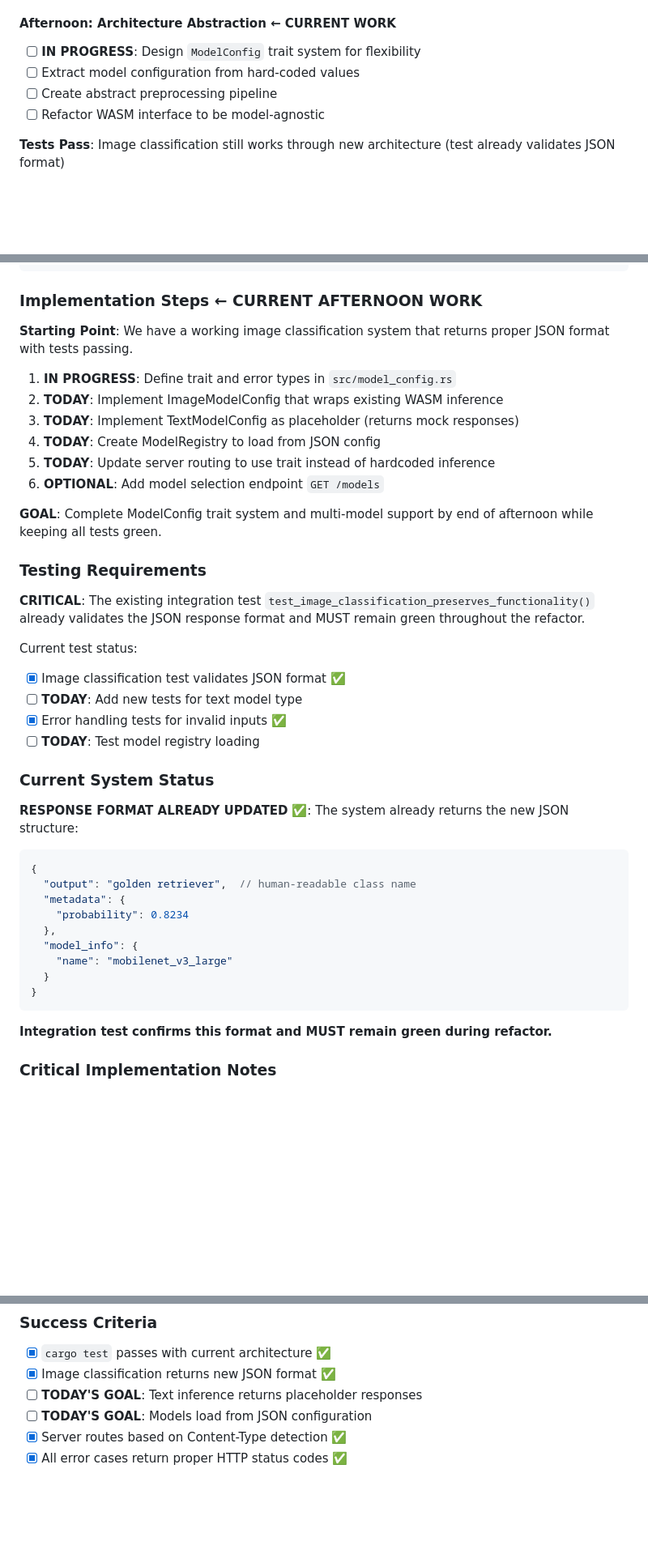
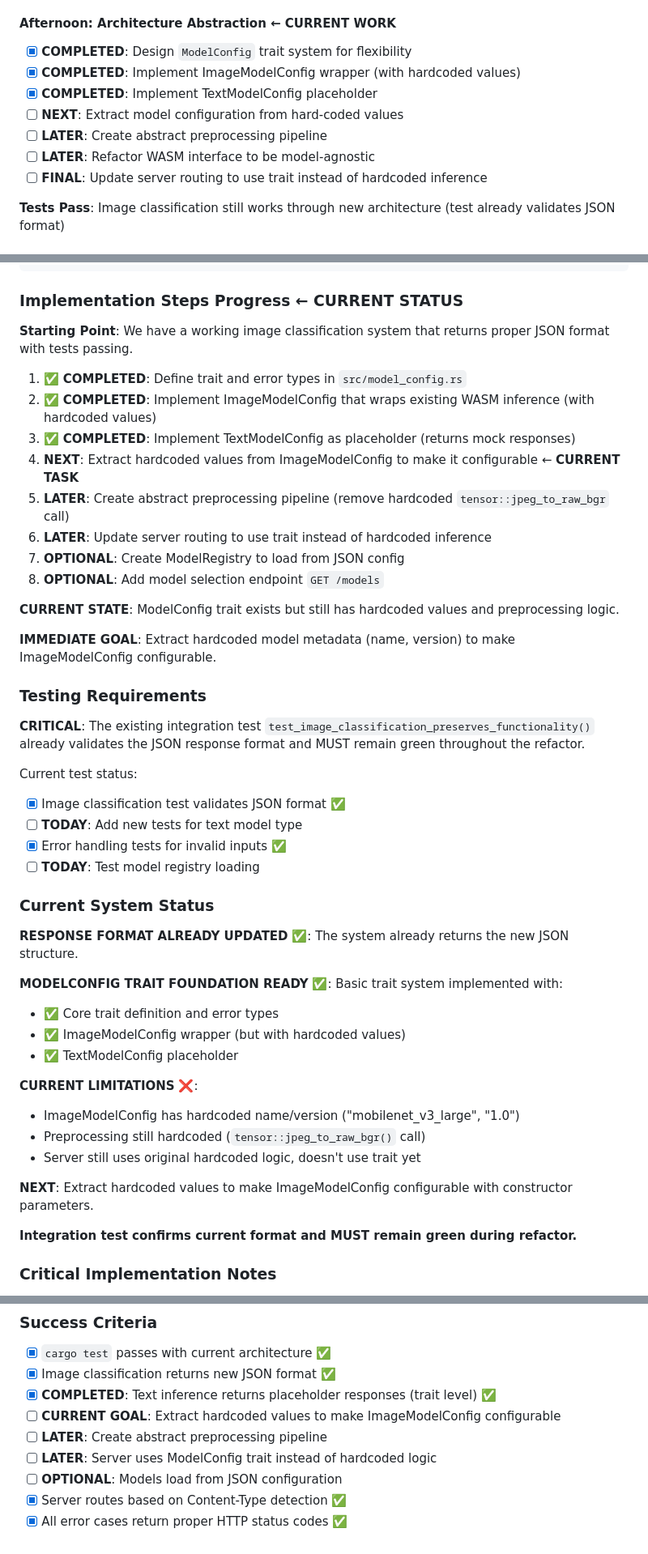
Before and after one commit to samharshe/OpenVINO-Llama, a Markdown page: plan.md, 3 parts joined by grey strips. Shown at 81% size. Rendered like a GitHub page; blank space fills up the shorter version.

Commit message:
created plan for next bit of refactoring.

````diff
--- a/plan.md
+++ b/plan.md
@@ -64,10 +64,13 @@ Transform existing v0.1 image classification prototype into a clean, flexible un
 - [x] **ALREADY DONE**: Restructured response format to JSON with output/metadata/model_info
 
 #### Afternoon: Architecture Abstraction **← CURRENT WORK**
-- [ ] **IN PROGRESS**: Design `ModelConfig` trait system for flexibility
-- [ ] Extract model configuration from hard-coded values
-- [ ] Create abstract preprocessing pipeline
-- [ ] Refactor WASM interface to be model-agnostic
+- [x] **COMPLETED**: Design `ModelConfig` trait system for flexibility
+- [x] **COMPLETED**: Implement ImageModelConfig wrapper (with hardcoded values)
+- [x] **COMPLETED**: Implement TextModelConfig placeholder
+- [ ] **NEXT**: Extract model configuration from hard-coded values
+- [ ] **LATER**: Create abstract preprocessing pipeline
+- [ ] **LATER**: Refactor WASM interface to be model-agnostic
+- [ ] **FINAL**: Update server routing to use trait instead of hardcoded inference
 
 **Tests Pass**: Image classification still works through new architecture (test already validates JSON format)
 
@@ -379,18 +382,22 @@ Create `models.json` configuration file:
 }
 ```
 
-### Implementation Steps **← CURRENT AFTERNOON WORK**
+### Implementation Steps Progress **← CURRENT STATUS**
 
 **Starting Point**: We have a working image classification system that returns proper JSON format with tests passing.
 
-1. **IN PROGRESS**: Define trait and error types in `src/model_config.rs`
-2. **TODAY**: Implement ImageModelConfig that wraps existing WASM inference
-3. **TODAY**: Implement TextModelConfig as placeholder (returns mock responses)
-4. **TODAY**: Create ModelRegistry to load from JSON config
-5. **TODAY**: Update server routing to use trait instead of hardcoded inference
-6. **OPTIONAL**: Add model selection endpoint `GET /models`
+1. ✅ **COMPLETED**: Define trait and error types in `src/model_config.rs`
+2. ✅ **COMPLETED**: Implement ImageModelConfig that wraps existing WASM inference (with hardcoded values)
+3. ✅ **COMPLETED**: Implement TextModelConfig as placeholder (returns mock responses)
+4. **NEXT**: Extract hardcoded values from ImageModelConfig to make it configurable ← **CURRENT TASK**
+5. **LATER**: Create abstract preprocessing pipeline (remove hardcoded `tensor::jpeg_to_raw_bgr` call)
+6. **LATER**: Update server routing to use trait instead of hardcoded inference
+7. **OPTIONAL**: Create ModelRegistry to load from JSON config
+8. **OPTIONAL**: Add model selection endpoint `GET /models`
 
-**GOAL**: Complete ModelConfig trait system and multi-model support by end of afternoon while keeping all tests green.
+**CURRENT STATE**: ModelConfig trait exists but still has hardcoded values and preprocessing logic.
+
+**IMMEDIATE GOAL**: Extract hardcoded model metadata (name, version) to make ImageModelConfig configurable.
 
 ### Testing Requirements
 
@@ -404,19 +411,21 @@ Current test status:
 
 ### Current System Status
 
-**RESPONSE FORMAT ALREADY UPDATED** ✅: The system already returns the new JSON structure:
-```json
-{
-  "output": "golden retriever",  // human-readable class name
-  "metadata": {
-    "probability": 0.8234
-  },
-  "model_info": {
-    "name": "mobilenet_v3_large"
-  }
-}
-```
-**Integration test confirms this format and MUST remain green during refactor.**
+**RESPONSE FORMAT ALREADY UPDATED** ✅: The system already returns the new JSON structure.
+
+**MODELCONFIG TRAIT FOUNDATION READY** ✅: Basic trait system implemented with:
+- ✅ Core trait definition and error types
+- ✅ ImageModelConfig wrapper (but with hardcoded values)
+- ✅ TextModelConfig placeholder
+
+**CURRENT LIMITATIONS** ❌:
+- ImageModelConfig has hardcoded name/version ("mobilenet_v3_large", "1.0")
+- Preprocessing still hardcoded (`tensor::jpeg_to_raw_bgr()` call)
+- Server still uses original hardcoded logic, doesn't use trait yet
+
+**NEXT**: Extract hardcoded values to make ImageModelConfig configurable with constructor parameters.
+
+**Integration test confirms current format and MUST remain green during refactor.**
 
 ### Critical Implementation Notes
 
@@ -431,7 +440,10 @@ Current test status:
 
 - [x] `cargo test` passes with current architecture ✅
 - [x] Image classification returns new JSON format ✅
-- [ ] **TODAY'S GOAL**: Text inference returns placeholder responses
-- [ ] **TODAY'S GOAL**: Models load from JSON configuration
+- [x] **COMPLETED**: Text inference returns placeholder responses (trait level) ✅
+- [ ] **CURRENT GOAL**: Extract hardcoded values to make ImageModelConfig configurable
+- [ ] **LATER**: Create abstract preprocessing pipeline
+- [ ] **LATER**: Server uses ModelConfig trait instead of hardcoded logic
+- [ ] **OPTIONAL**: Models load from JSON configuration
 - [x] Server routes based on Content-Type detection ✅
 - [x] All error cases return proper HTTP status codes ✅
````
